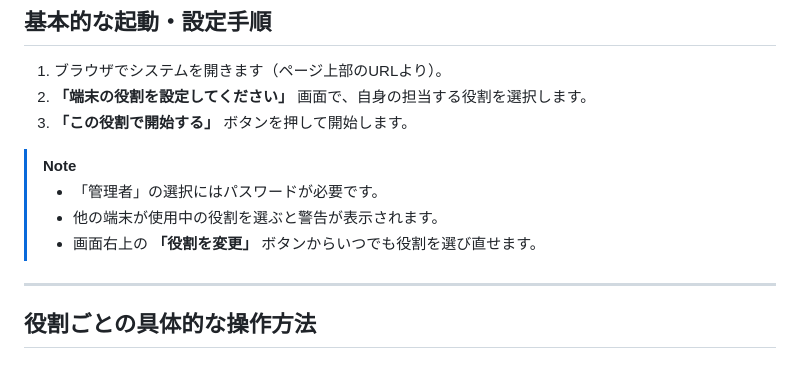
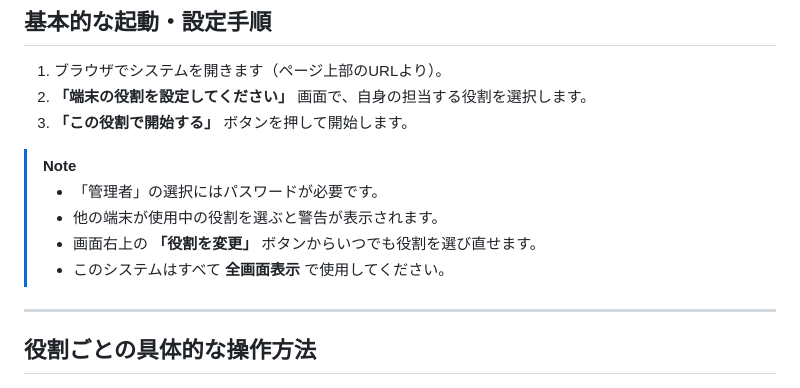
Before and after one commit to hayatokiha40-arch/ToinFes2-2, a Markdown page: README.md, the part around the change. GitHub-like rendering.

Commit message:
Update README 1.1.2.md

```diff
--- a/README.md
+++ b/README.md
@@ -29,6 +29,7 @@
 > * 「管理者」の選択にはパスワードが必要です。
 > * 他の端末が使用中の役割を選ぶと警告が表示されます。
 > * 画面右上の **「役割を変更」** ボタンからいつでも役割を選び直せます。
+> * このシステムはすべて **全画面表示** で使用してください。
 
 ---
 
```
